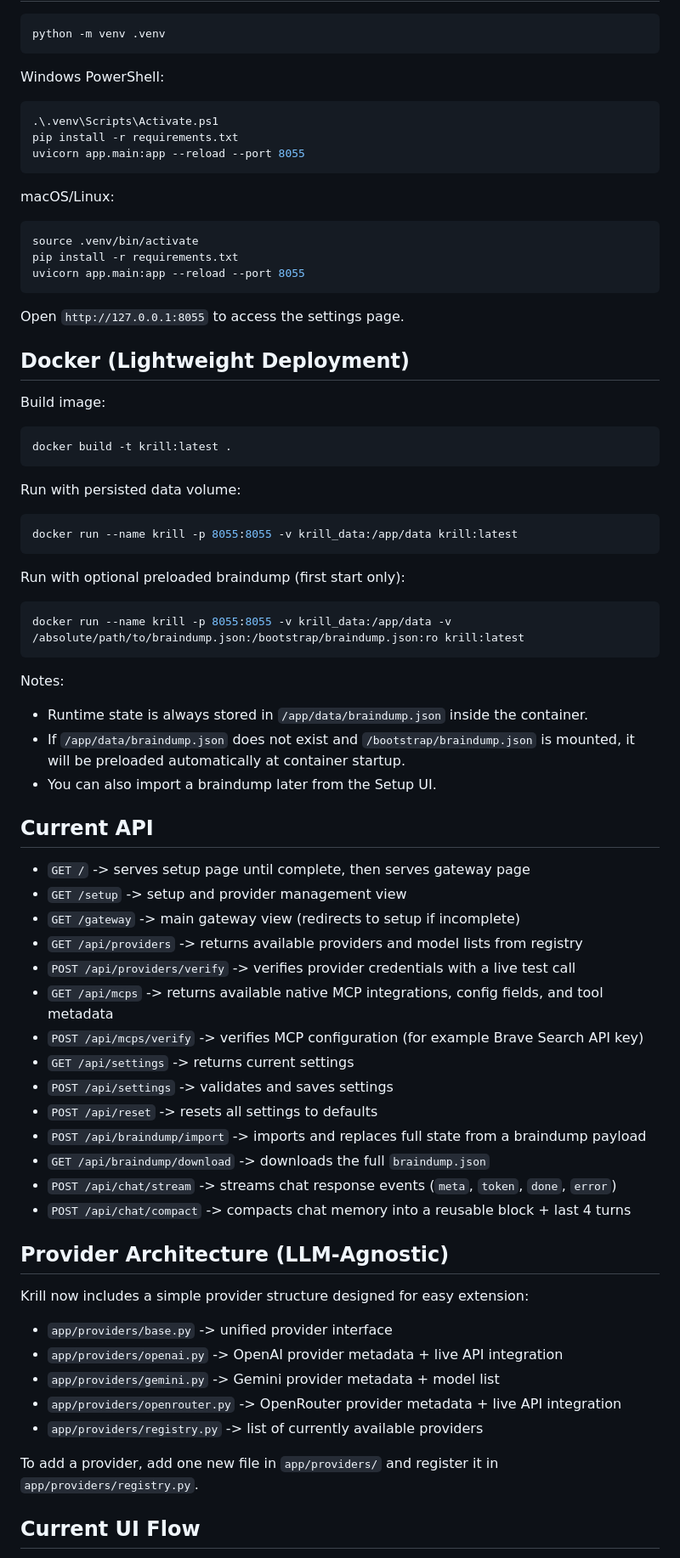
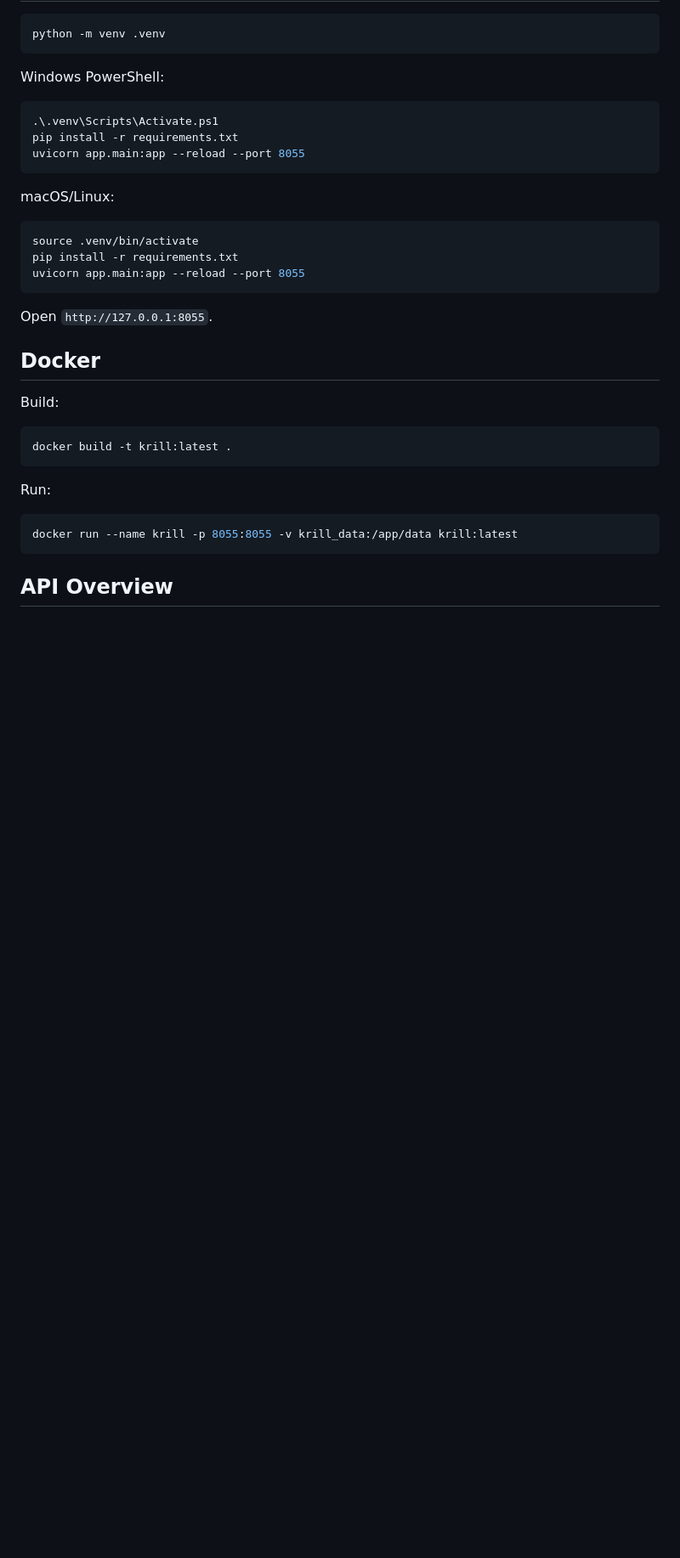
Before and after one commit to oliverruoff/Krill, a Markdown page: README.md, the part around one of its changes. Shown at 85% size. Rendered like a GitHub page; blank space fills up the shorter version.

````diff
--- a/README.md
+++ b/README.md
@@ -53,62 +119,21 @@ pip install -r requirements.txt
 uvicorn app.main:app --reload --port 8055
 ```
 
-Open `http://127.0.0.1:8055` to access the settings page.
+Open `http://127.0.0.1:8055`.
 
-## Docker (Lightweight Deployment)
+## Docker
 
-Build image:
+Build:
 
 ```bash
 docker build -t krill:latest .
 ```
 
-Run with persisted data volume:
+Run:
 
 ```bash
 docker run --name krill -p 8055:8055 -v krill_data:/app/data krill:latest
 ```
 
-Run with optional preloaded braindump (first start only):
+## API Overview
 
-```bash
-docker run --name krill -p 8055:8055 -v krill_data:/app/data -v /absolute/path/to/braindump.json:/bootstrap/braindump.json:ro krill:latest
-```
-
-Notes:
-
-- Runtime state is always stored in `/app/data/braindump.json` inside the container.
-- If `/app/data/braindump.json` does not exist and `/bootstrap/braindump.json` is mounted, it will be preloaded automatically at container startup.
-- You can also import a braindump later from the Setup UI.
-
-## Current API
-
-- `GET /` -> serves setup page until complete, then serves gateway page
-- `GET /setup` -> setup and provider management view
-- `GET /gateway` -> main gateway view (redirects to setup if incomplete)
-- `GET /api/providers` -> returns available providers and model lists from registry
-- `POST /api/providers/verify` -> verifies provider credentials with a live test call
-- `GET /api/mcps` -> returns available native MCP integrations, config fields, and tool metadata
-- `POST /api/mcps/verify` -> verifies MCP configuration (for example Brave Search API key)
-- `GET /api/settings` -> returns current settings
-- `POST /api/settings` -> validates and saves settings
-- `POST /api/reset` -> resets all settings to defaults
-- `POST /api/braindump/import` -> imports and replaces full state from a braindump payload
-- `GET /api/braindump/download` -> downloads the full `braindump.json`
-- `POST /api/chat/stream` -> streams chat response events (`meta`, `token`, `done`, `error`)
-- `POST /api/chat/compact` -> compacts chat memory into a reusable block + last 4 turns
-
-## Provider Architecture (LLM-Agnostic)
-
-Krill now includes a simple provider structure designed for easy extension:
-
-- `app/providers/base.py` -> unified provider interface
-- `app/providers/openai.py` -> OpenAI provider metadata + live API integration
-- `app/providers/gemini.py` -> Gemini provider metadata + model list
-- `app/providers/openrouter.py` -> OpenRouter provider metadata + live API integration
-- `app/providers/registry.py` -> list of currently available providers
-
-To add a provider, add one new file in `app/providers/` and register it in `app/providers/registry.py`.
-
-## Current UI Flow
-
````
Also changed, not shown: other parts of README.md (+103 -49 lines).
